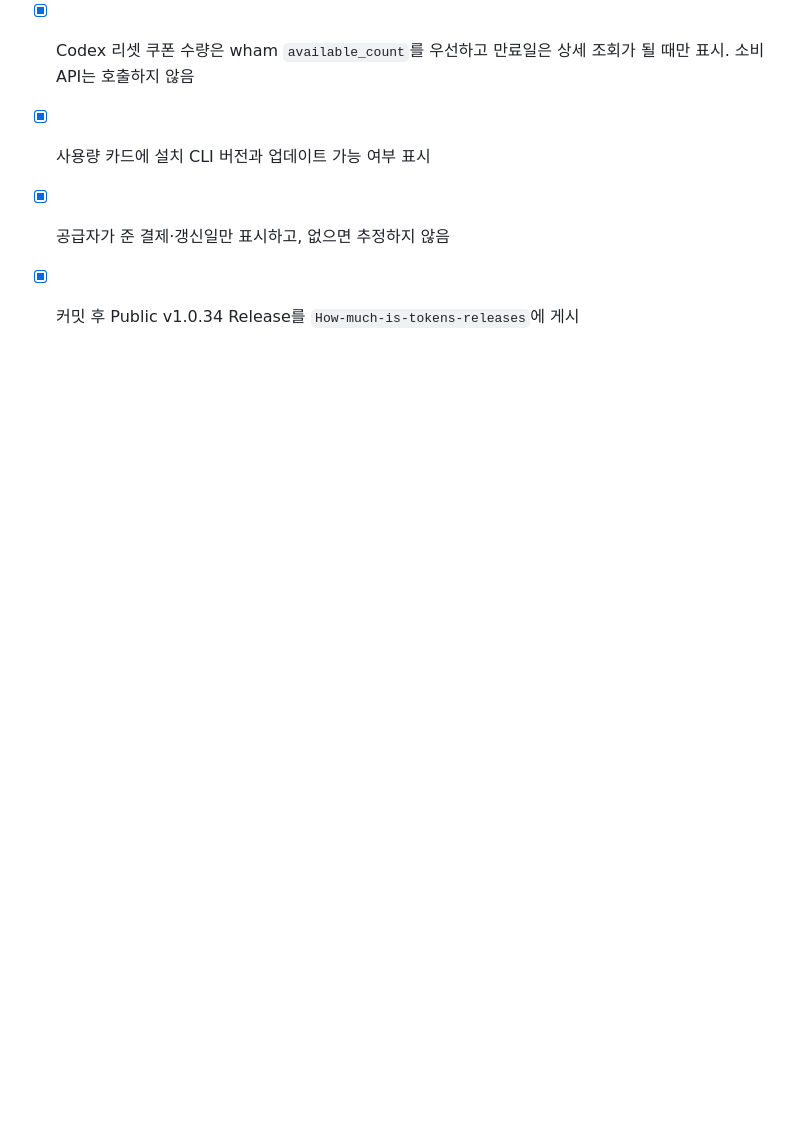
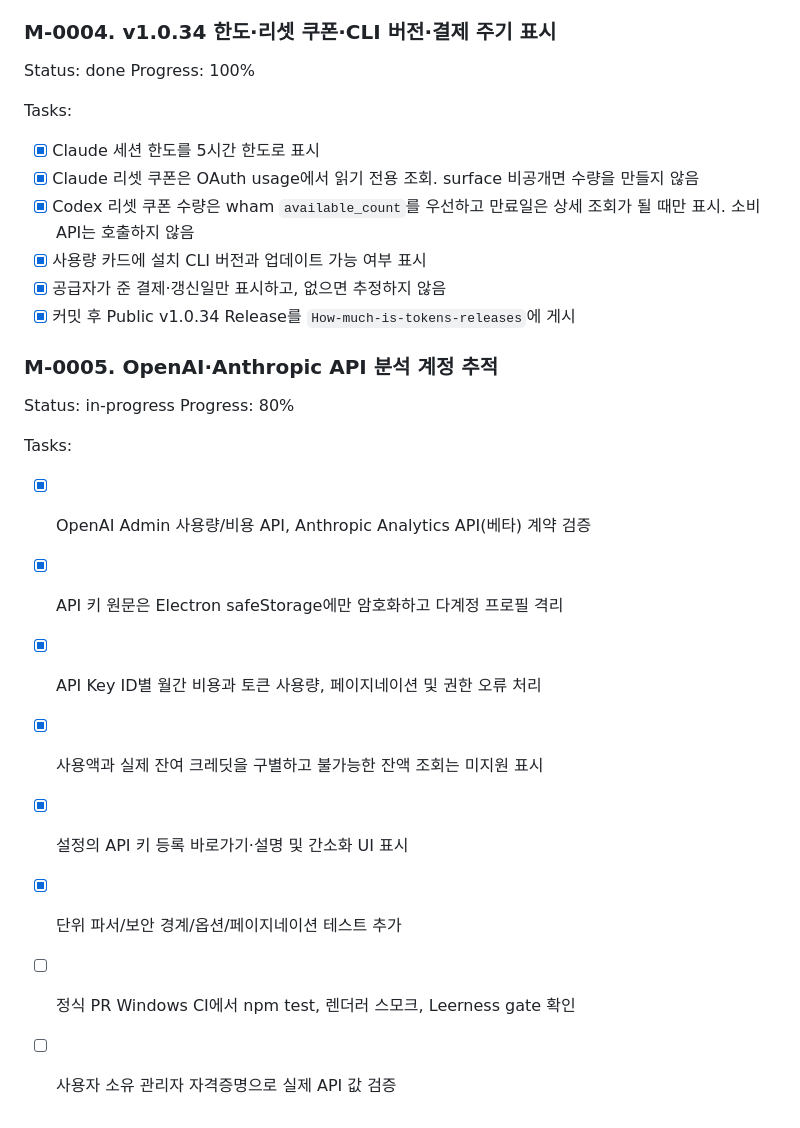
Before and after one commit to gugu9999gu/How-much-is-tokens, a Markdown page: .leerness/plan.md, the part around the change. GitHub-like rendering; blank space fills up the shorter version.

Commit message:
plan: track OpenAI/Anthropic API usage monitoring milestone

```diff
--- a/.leerness/plan.md
+++ b/.leerness/plan.md
@@ -102,3 +102,17 @@ Tasks:
 - [x] 사용량 카드에 설치 CLI 버전과 업데이트 가능 여부 표시
 - [x] 공급자가 준 결제·갱신일만 표시하고, 없으면 추정하지 않음
 - [x] 커밋 후 Public v1.0.34 Release를 `How-much-is-tokens-releases`에 게시
+
+### M-0005. OpenAI·Anthropic API 분석 계정 추적
+Status: in-progress
+Progress: 80%
+
+Tasks:
+- [x] OpenAI Admin 사용량/비용 API, Anthropic Analytics API(베타) 계약 검증
+- [x] API 키 원문은 Electron safeStorage에만 암호화하고 다계정 프로필 격리
+- [x] API Key ID별 월간 비용과 토큰 사용량, 페이지네이션 및 권한 오류 처리
+- [x] 사용액과 실제 잔여 크레딧을 구별하고 불가능한 잔액 조회는 미지원 표시
+- [x] 설정의 API 키 등록 바로가기·설명 및 간소화 UI 표시
+- [x] 단위 파서/보안 경계/옵션/페이지네이션 테스트 추가
+- [ ] 정식 PR Windows CI에서 npm test, 렌더러 스모크, Leerness gate 확인
+- [ ] 사용자 소유 관리자 자격증명으로 실제 API 값 검증
```
